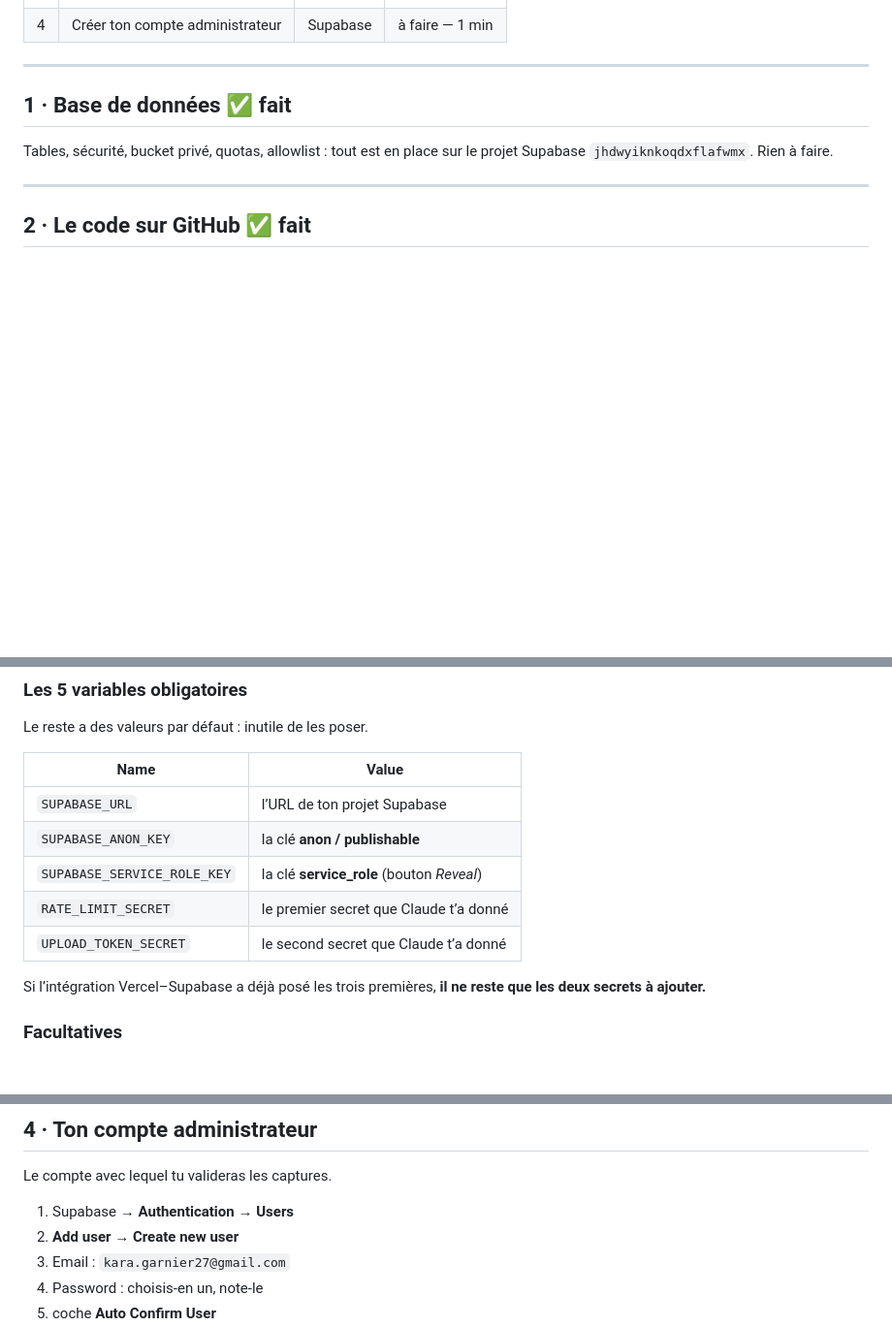
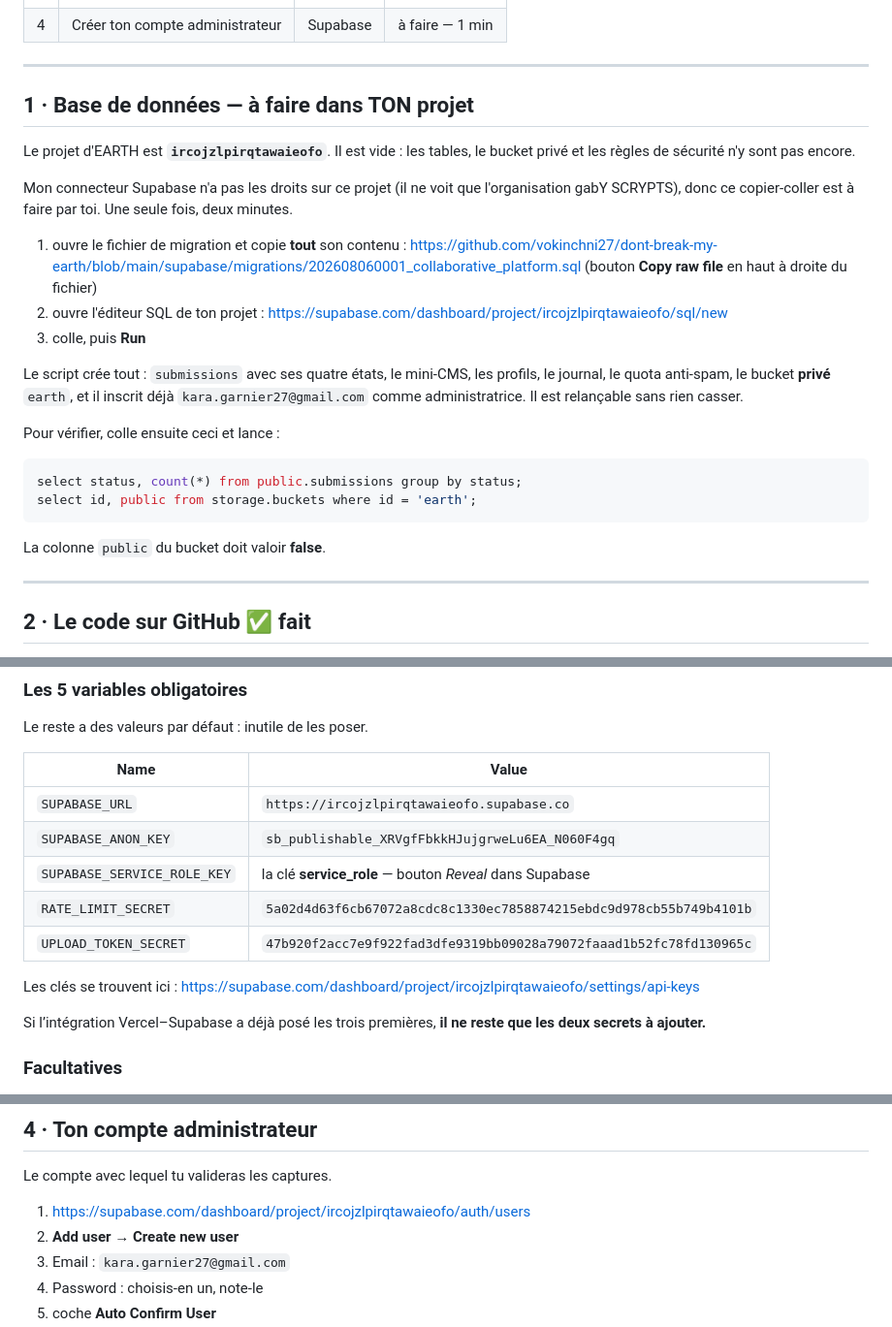
Before and after one commit to vokinchni27/dont-break-my-earth, a Markdown page: DEPLOIEMENT.md, 3 parts joined by grey strips. Shown at 97% size. Rendered like a GitHub page; blank space fills up the shorter version.

Commit message:
Viser le projet Supabase dédié d'EARTH
Le projet ircojzlpirqtawaieofo appartient à une autre organisation :
mon connecteur n'y a aucun droit, la migration doit donc être collée
à la main. Guide mis à jour avec les liens directs, la clé publiable
fournie et les deux secrets.

Co-Authored-By: Claude Opus 5 <noreply@anthropic.com>

````diff
--- a/DEPLOIEMENT.md
+++ b/DEPLOIEMENT.md
@@ -11,10 +11,35 @@ Suis les étapes dans l’ordre. Tout ce qui pouvait être automatisé l’a ét
 
 ---
 
-## 1 · Base de données ✅ fait
+## 1 · Base de données — à faire dans TON projet
 
-Tables, sécurité, bucket privé, quotas, allowlist : tout est en place sur le
-projet Supabase `jhdwyiknkoqdxflafwmx`. Rien à faire.
+Le projet d'EARTH est **`ircojzlpirqtawaieofo`**. Il est vide : les tables,
+le bucket privé et les règles de sécurité n'y sont pas encore.
+
+Mon connecteur Supabase n'a pas les droits sur ce projet (il ne voit que
+l'organisation gabY SCRYPTS), donc ce copier-coller est à faire par toi.
+Une seule fois, deux minutes.
+
+1. ouvre le fichier de migration et copie **tout** son contenu :
+   https://github.com/vokinchni27/dont-break-my-earth/blob/main/supabase/migrations/202608060001_collaborative_platform.sql
+   (bouton **Copy raw file** en haut à droite du fichier)
+2. ouvre l'éditeur SQL de ton projet :
+   https://supabase.com/dashboard/project/ircojzlpirqtawaieofo/sql/new
+3. colle, puis **Run**
+
+Le script crée tout : `submissions` avec ses quatre états, le mini-CMS,
+les profils, le journal, le quota anti-spam, le bucket **privé** `earth`,
+et il inscrit déjà `kara.garnier27@gmail.com` comme administratrice.
+Il est relançable sans rien casser.
+
+Pour vérifier, colle ensuite ceci et lance :
+
+```sql
+select status, count(*) from public.submissions group by status;
+select id, public from storage.buckets where id = 'earth';
+```
+
+La colonne `public` du bucket doit valoir **false**.
 
 ---
 
@@ -50,11 +75,14 @@ Le reste a des valeurs par défaut : inutile de les poser.
 
 | Name | Value |
 |---|---|
-| `SUPABASE_URL` | l’URL de ton projet Supabase |
-| `SUPABASE_ANON_KEY` | la clé **anon / publishable** |
-| `SUPABASE_SERVICE_ROLE_KEY` | la clé **service_role** (bouton *Reveal*) |
-| `RATE_LIMIT_SECRET` | le premier secret que Claude t’a donné |
-| `UPLOAD_TOKEN_SECRET` | le second secret que Claude t’a donné |
+| `SUPABASE_URL` | `https://ircojzlpirqtawaieofo.supabase.co` |
+| `SUPABASE_ANON_KEY` | `sb_publishable_XRVgfFbkkHJujgrweLu6EA_N060F4gq` |
+| `SUPABASE_SERVICE_ROLE_KEY` | la clé **service_role** — bouton *Reveal* dans Supabase |
+| `RATE_LIMIT_SECRET` | `5a02d4d63f6cb67072a8cdc8c1330ec7858874215ebdc9d978cb55b749b4101b` |
+| `UPLOAD_TOKEN_SECRET` | `47b920f2acc7e9f922fad3dfe9319bb09028a79072faaad1b52fc78fd130965c` |
+
+Les clés se trouvent ici :
+https://supabase.com/dashboard/project/ircojzlpirqtawaieofo/settings/api-keys
 
 Si l’intégration Vercel–Supabase a déjà posé les trois premières,
 **il ne reste que les deux secrets à ajouter.**
@@ -84,7 +112,7 @@ de bord.
 
 Le compte avec lequel tu valideras les captures.
 
-1. Supabase → **Authentication** → **Users**
+1. https://supabase.com/dashboard/project/ircojzlpirqtawaieofo/auth/users
 2. **Add user** → **Create new user**
 3. Email : `kara.garnier27@gmail.com`
 4. Password : choisis-en un, note-le
````
